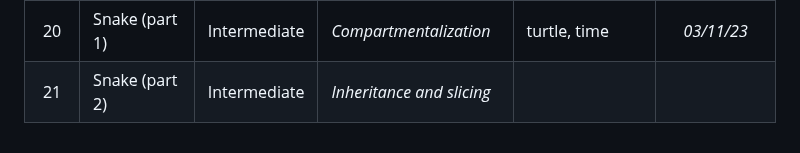
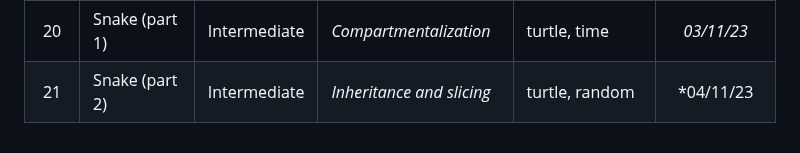
Before and after one commit to Cryo98/CRS006_UdemyPythonBootcamp2023, a Markdown page: README.md, the part around the change. Rendered like a GitHub page.

Commit message:
Day_021.isDone = True

```diff
--- a/README.md
+++ b/README.md
@@ -30,4 +30,4 @@ The programs range from beginner to professional level, with the aim of improvin
 | 19a | Etch-a-sketch | Intermediate | <i>Event listener</i> | turtle | *02/11/2023* |
 | 19b | Turtle race | Intermediate | <i>Multiple instances and state</i> | turtle, random | *02/11/2023* |
 | 20 | Snake (part 1) | Intermediate | <i>Compartmentalization</i> | turtle, time | *03/11/23* |
-| 21 | Snake (part 2) | Intermediate | <i>Inheritance and slicing</i> | | |
+| 21 | Snake (part 2) | Intermediate | <i>Inheritance and slicing</i> | turtle, random | *04/11/23 |
```
